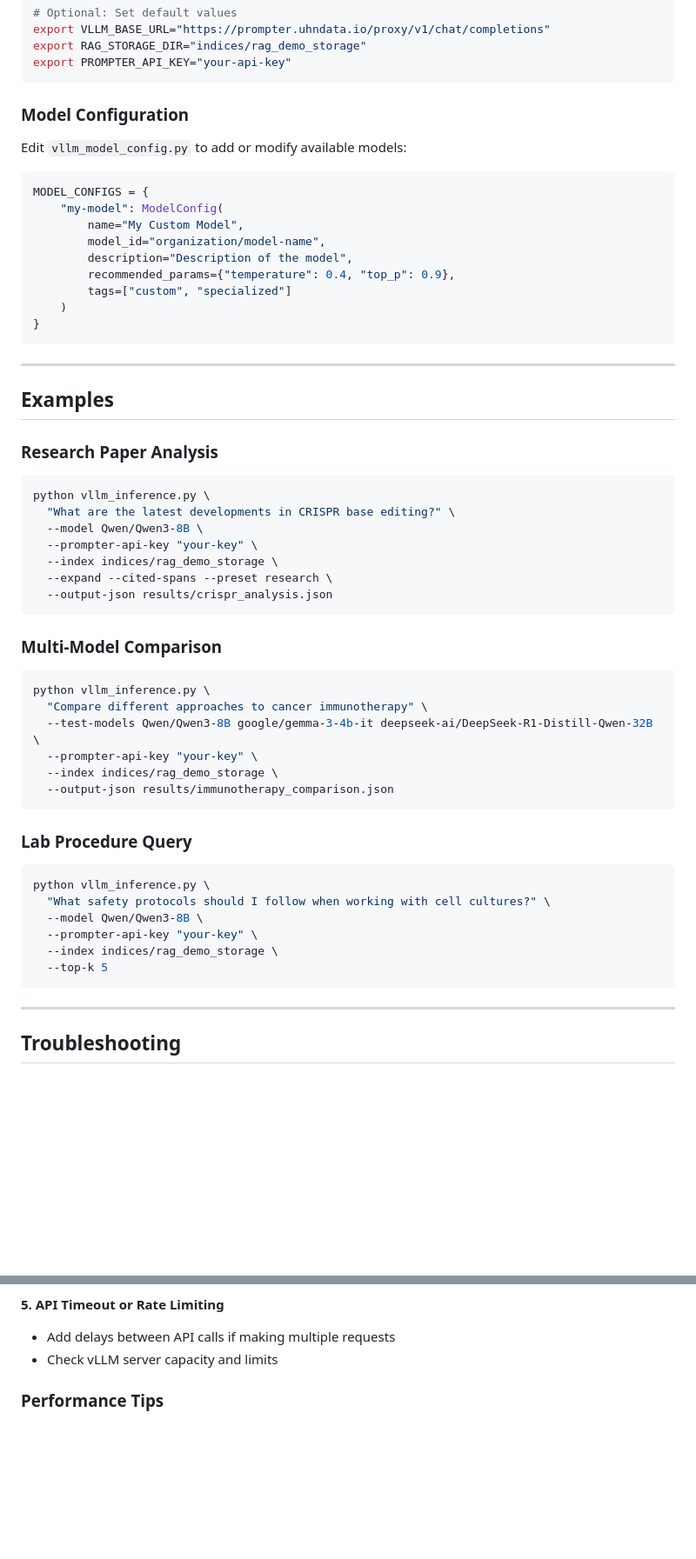
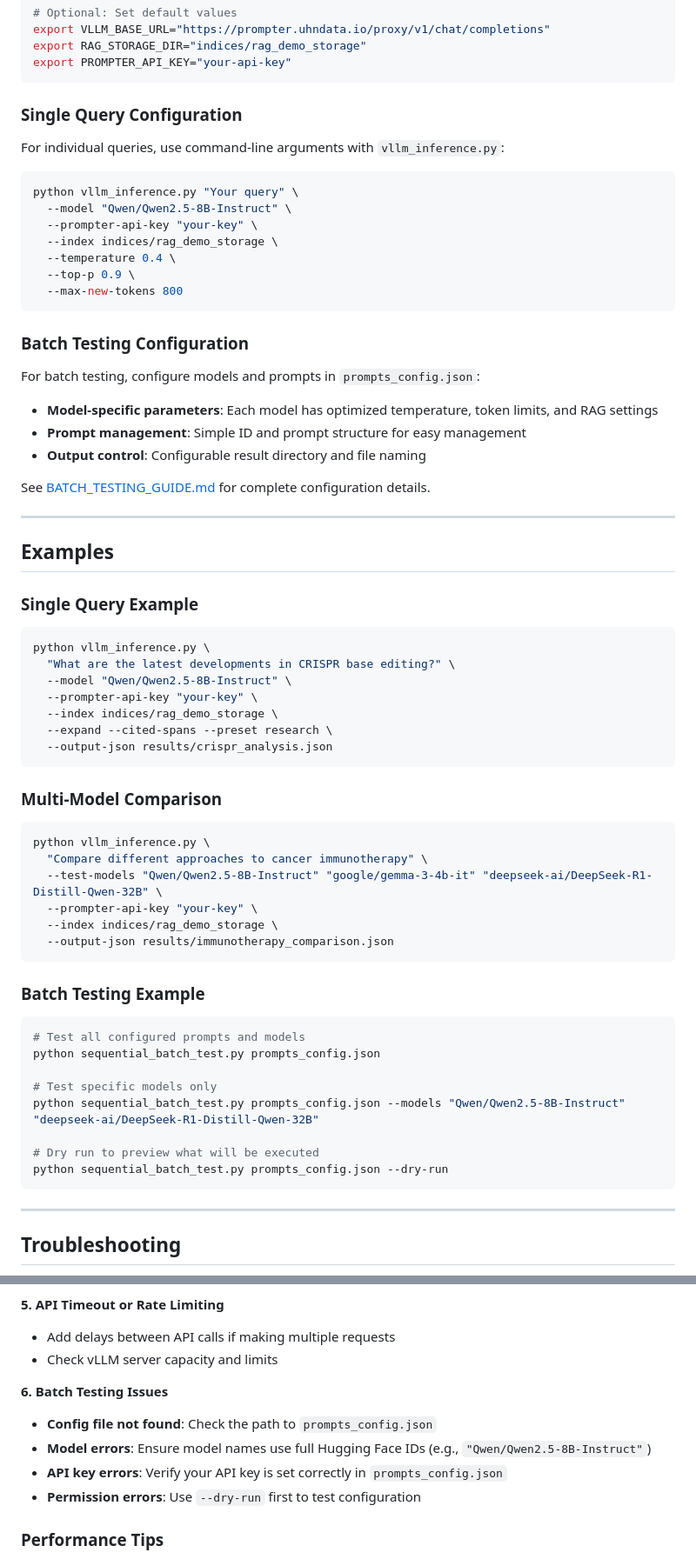
Before and after one commit to Mogtaba-Alim/labgpt, a Markdown page: README.md, 2 parts joined by grey strips. Shown: that part at 87% size. Drawn GitHub-style; blank space fills up the shorter version.

````diff
--- a/README.md
+++ b/README.md
@@ -195,32 +278,40 @@ export RAG_STORAGE_DIR="indices/rag_demo_storage"
 export PROMPTER_API_KEY="your-api-key"
 ```
 
-### Model Configuration
+### Single Query Configuration
 
-Edit `vllm_model_config.py` to add or modify available models:
+For individual queries, use command-line arguments with `vllm_inference.py`:
 
-```python
-MODEL_CONFIGS = {
-    "my-model": ModelConfig(
-        name="My Custom Model",
-        model_id="organization/model-name",
-        description="Description of the model",
-        recommended_params={"temperature": 0.4, "top_p": 0.9},
-        tags=["custom", "specialized"]
-    )
-}
+```bash
+python vllm_inference.py "Your query" \
+  --model "Qwen/Qwen2.5-8B-Instruct" \
+  --prompter-api-key "your-key" \
+  --index indices/rag_demo_storage \
+  --temperature 0.4 \
+  --top-p 0.9 \
+  --max-new-tokens 800
 ```
+
+### Batch Testing Configuration
+
+For batch testing, configure models and prompts in `prompts_config.json`:
+
+- **Model-specific parameters**: Each model has optimized temperature, token limits, and RAG settings
+- **Prompt management**: Simple ID and prompt structure for easy management
+- **Output control**: Configurable result directory and file naming
+
+See [BATCH_TESTING_GUIDE.md](BATCH_TESTING_GUIDE.md) for complete configuration details.
 
 ---
 
 ## Examples
 
-### Research Paper Analysis
+### Single Query Example
 
 ```bash
 python vllm_inference.py \
   "What are the latest developments in CRISPR base editing?" \
-  --model Qwen/Qwen3-8B \
+  --model "Qwen/Qwen2.5-8B-Instruct" \
   --prompter-api-key "your-key" \
   --index indices/rag_demo_storage \
   --expand --cited-spans --preset research \
@@ -232,21 +323,23 @@ python vllm_inference.py \
 ```bash
 python vllm_inference.py \
   "Compare different approaches to cancer immunotherapy" \
-  --test-models Qwen/Qwen3-8B google/gemma-3-4b-it deepseek-ai/DeepSeek-R1-Distill-Qwen-32B \
+  --test-models "Qwen/Qwen2.5-8B-Instruct" "google/gemma-3-4b-it" "deepseek-ai/DeepSeek-R1-Distill-Qwen-32B" \
   --prompter-api-key "your-key" \
   --index indices/rag_demo_storage \
   --output-json results/immunotherapy_comparison.json
 ```
 
-### Lab Procedure Query
+### Batch Testing Example
 
 ```bash
-python vllm_inference.py \
-  "What safety protocols should I follow when working with cell cultures?" \
-  --model Qwen/Qwen3-8B \
-  --prompter-api-key "your-key" \
-  --index indices/rag_demo_storage \
-  --top-k 5
+# Test all configured prompts and models
+python sequential_batch_test.py prompts_config.json
+
+# Test specific models only
+python sequential_batch_test.py prompts_config.json --models "Qwen/Qwen2.5-8B-Instruct" "deepseek-ai/DeepSeek-R1-Distill-Qwen-32B"
+
+# Dry run to preview what will be executed
+python sequential_batch_test.py prompts_config.json --dry-run
 ```
 
 ---
@@ -278,6 +371,12 @@ python vllm_inference.py \
 - Add delays between API calls if making multiple requests
 - Check vLLM server capacity and limits
 
+**6. Batch Testing Issues**
+- **Config file not found**: Check the path to `prompts_config.json`
+- **Model errors**: Ensure model names use full Hugging Face IDs (e.g., `"Qwen/Qwen2.5-8B-Instruct"`)
+- **API key errors**: Verify your API key is set correctly in `prompts_config.json`
+- **Permission errors**: Use `--dry-run` first to test configuration
+
 ### Performance Tips
 
 - **Use appropriate `--top-k`**: 3-5 for focused queries, 5-10 for complex topics
````
Also changed, not shown: other parts of README.md (+98 -18 lines).
